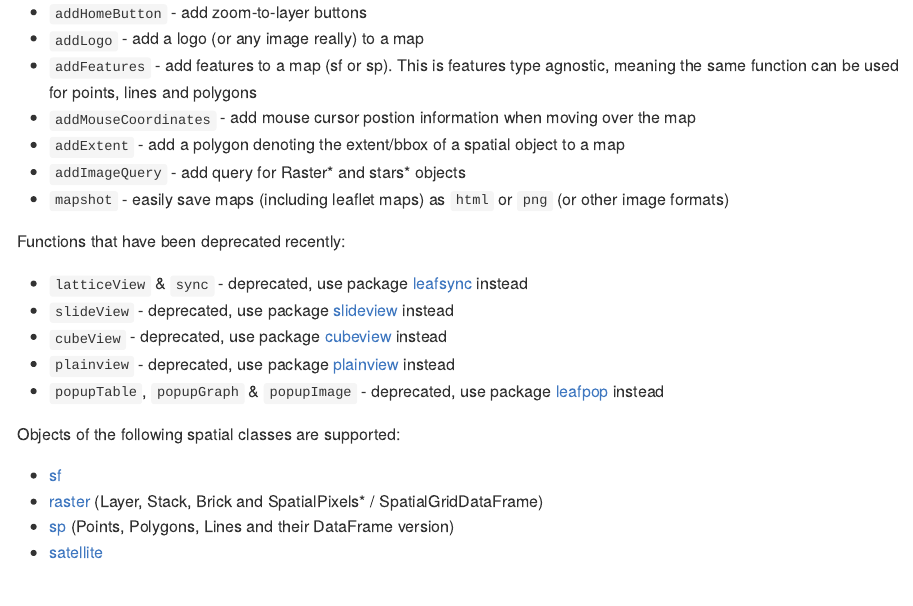
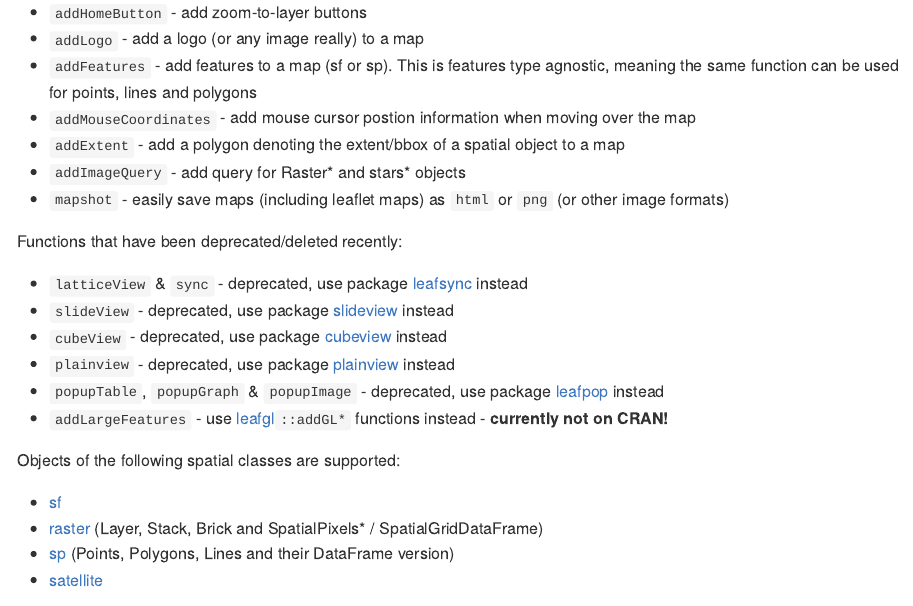
Before and after one commit to r-spatial/mapview, an R Markdown document (README.Rmd): the page in a window 1100 px wide, from 440 px down. Rendered offline with R 4.5, knitr and Pandoc, with nearby package versions; badge pictures from the web are left out.

Commit message:
update README and popup vignette

```diff
--- a/readme_tst.Rmd
+++ b/README.Rmd
@@ -43,13 +43,14 @@ In addition, **mapview** provides some extra leaflet compatible functionality:
 * `addImageQuery` - add query for Raster* and stars* objects
 * `mapshot` - easily save maps (including leaflet maps) as `html` or `png` (or other image formats)
 
-Functions that have been deprecated recently:
+Functions that have been deprecated/deleted recently:
 
 * `latticeView` & `sync` - deprecated, use package [leafsync](https://CRAN.R-project.org/package=leafsync) instead
 * `slideView` - deprecated, use package [slideview](https://CRAN.R-project.org/package=slideview) instead
 * `cubeView` - deprecated, use package [cubeview](https://CRAN.R-project.org/package=cubeview) instead
 * `plainview` - deprecated, use package [plainview](https://CRAN.R-project.org/package=plainview) instead
 * `popupTable`, `popupGraph` & `popupImage` - deprecated, use package [leafpop](https://CRAN.R-project.org/package=leafpop) instead
+* `addLargeFeatures` - use [leafgl](https://github.com/r-spatial/leafgl)`::addGL*` functions instead - **currently not on CRAN!**
 
 Objects of the following spatial classes are supported:
 
```
Also changed, not shown: vignettes/articles/mapview_04-popups.Rmd (+2 -1 lines), README.md, readme_tst.md (deleted).
